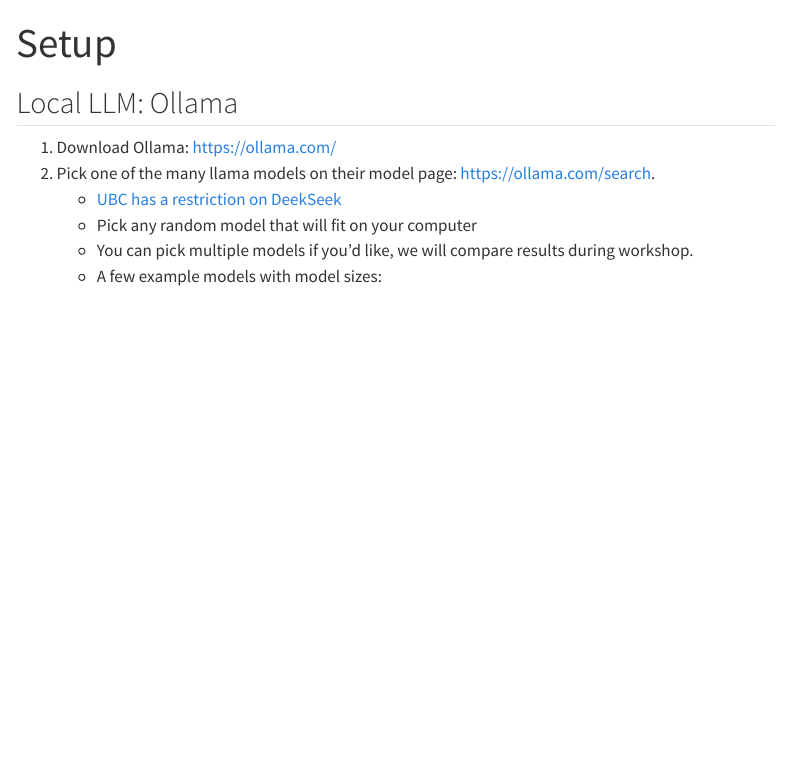
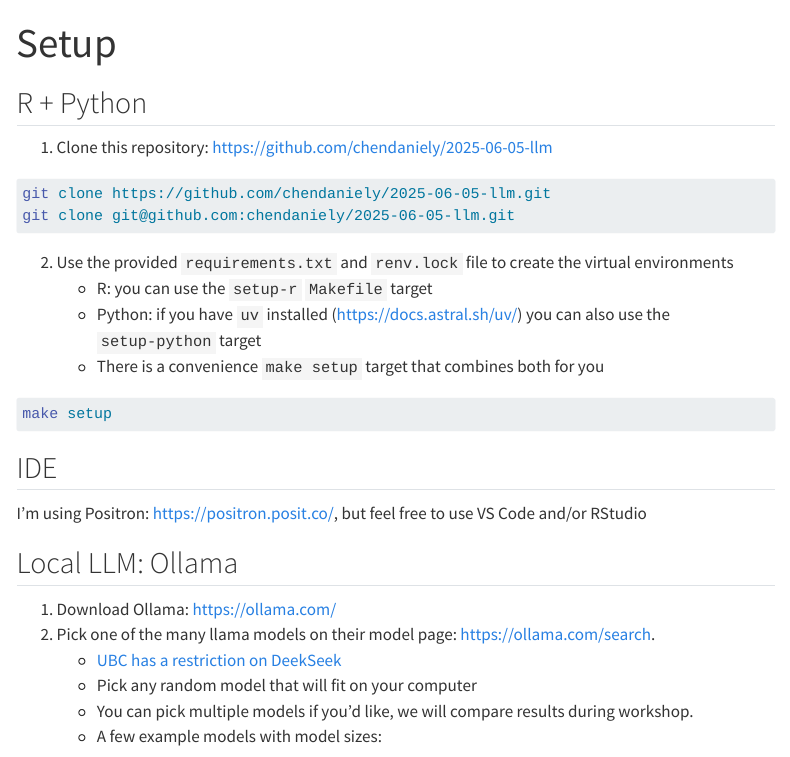
Before and after one commit to chendaniely/2025-06-05-llm, a Quarto document (website/setup.qmd): the page in a window 1100 px wide, from its top. Rendered offline with R 4.5, knitr and Pandoc in place of Quarto, with nearby package versions; menus at the side of the page are left out.

Commit message:
add r, python, and IDE setup instructions

````diff
--- a/website/setup.qmd
+++ b/website/setup.qmd
@@ -1,6 +1,27 @@
 ---
 title: Setup
 ---
+
+## R + Python
+
+1. Clone this repository: <https://github.com/chendaniely/2025-06-05-llm>
+```bash
+git clone https://github.com/chendaniely/2025-06-05-llm.git
+git clone git@github.com:chendaniely/2025-06-05-llm.git
+```
+
+2. Use the provided `requirements.txt` and `renv.lock` file to create the virtual environments
+    - R: you can use the `setup-r` `Makefile` target
+    - Python: if you have `uv` installed (<https://docs.astral.sh/uv/>) you can also use the `setup-python` target
+    - There is a convenience `make setup` target that combines both for you
+
+```bash
+make setup
+```
+
+## IDE
+
+I'm using Positron: <https://positron.posit.co/>, but feel free to use VS Code and/or RStudio
 
 ## Local LLM: Ollama
 
````
